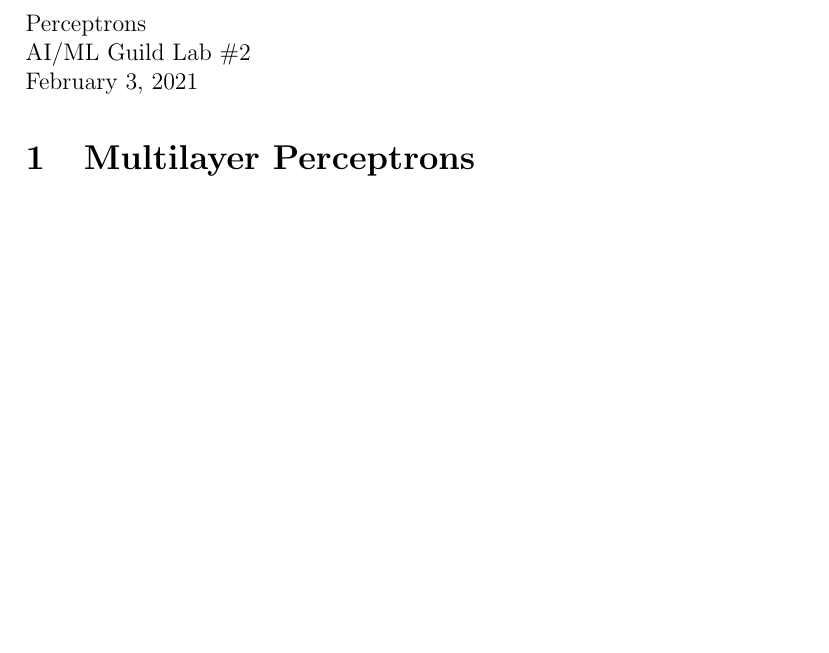
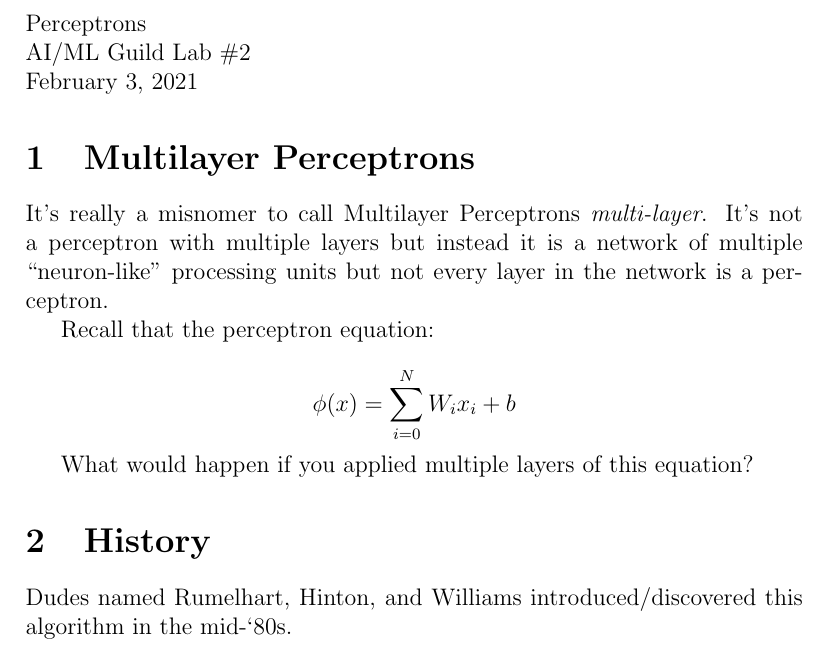
Before and after one commit to nathan-gilbert/ai-ml-guild-lab2, a LaTeX document (notes/multilayer-perceptron.tex): part of the page, cut so that both start at the same text, the shorter picture padded with empty space. Compiled offline with pdfLaTeX.

Commit message:
adding in notes

```diff
--- a/notes/multilayer-perceptron.tex
+++ b/notes/multilayer-perceptron.tex
@@ -20,4 +20,22 @@
 
 \section{Multilayer Perceptrons}
 
+It's really a misnomer to call Multilayer Perceptrons \emph{multi-layer}. It's
+not a perceptron with multiple layers but instead it is a network of multiple
+``neuron-like'' processing units but not every layer in the network is a
+perceptron.
+
+Recall that the perceptron equation:
+
+\[
+    \phi(x) = \sum_{i=0}^{N} W_i x_i + b
+\]
+
+What would happen if you applied multiple layers of this equation?
+
+\section{History}
+
+Dudes named Rumelhart, Hinton, and Williams introduced/discovered this algorithm
+in the mid-‘80s.
+
 \end{document}
```
Also changed, not shown: notes/multilayer-perceptron.pdf (added).
